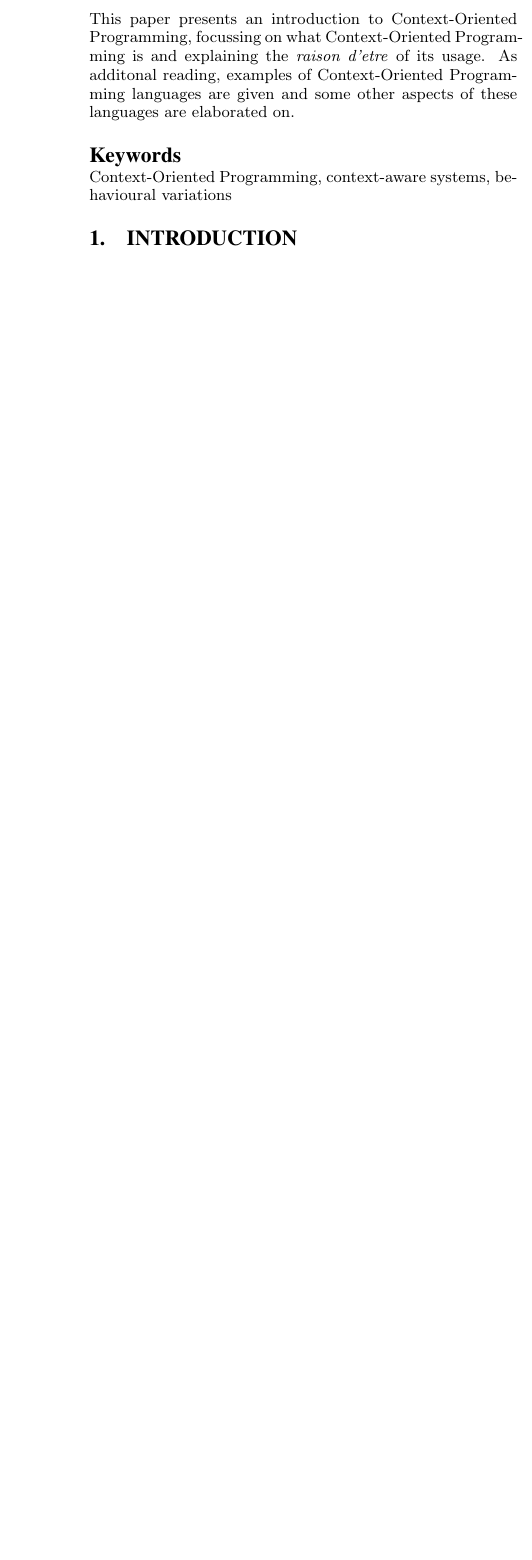
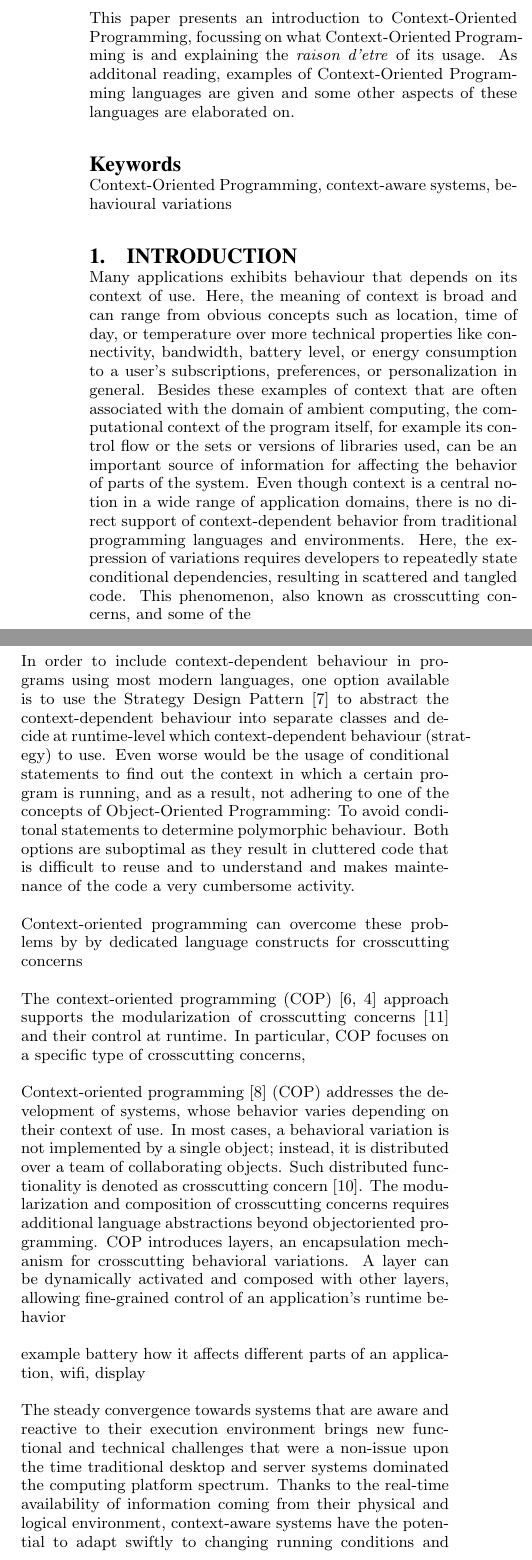
Before and after one commit to evowilliamson/academic-writing, a LaTeX paper (article/sigproc-sp.tex): part of one column of page 1 of 5 before the commit and two parts of the columns of page 1 of 5 after it, the two joined at a grey line, cut so that both start at the same text, the shorter picture padded with empty space. Compiled offline with pdfLaTeX.

Commit message:
introduction-fase1

```diff
--- a/article/sigproc-sp.tex
+++ b/article/sigproc-sp.tex
@@ -58,7 +66,75 @@ The last decade, use cases have emerged that emphasise the need to cater for dif
+programming language, like variables, classes, and functions constitute the constructs
+of many contemporary languages.
 
-This paper presents an introduction to Context-Oriented Programming, focussing on what Context-Oriented Programming is and explaining the \textit{raison d'etre} of its usage. As additonal reading, examples of Context-Oriented Programming languages are given and some other aspects of these languages are elaborated on.
+This paper presents an introduction to Context-Oriented Programming, focussing on
+what Context-Oriented Programming is and explaining the \textit{raison d'etre} of
+its usage. As additonal reading, examples of Context-Oriented Programming languages
+are given and some other aspects of these languages are elaborated on.
 \end{abstract}
 
 \keywords{Context-Oriented Programming, context-aware systems, behavioural variations}
 
 \section{Introduction}
+Many applications exhibits behaviour that depends on its
+context of use. Here, the meaning of context is broad and can range from obvious
+concepts such as location, time of day, or temperature over more technical
+properties like connectivity, bandwidth, battery level, or energy consumption to
+a user’s subscriptions, preferences, or personalization in general.
+Besides these examples of context that are often associated with the domain of
+ambient computing, the computational context of the program itself, for example
+its control flow or the sets or versions of libraries used, can be an important source
+of information for affecting the behavior of parts of the system.
+Even though context is a central notion in a wide range of application domains,
+there is no direct support of context-dependent behavior from traditional
+programming languages and environments. Here, the expression of variations
+requires developers to repeatedly state conditional dependencies, resulting in
+scattered and tangled code.
+This phenomenon, also known as crosscutting concerns, and some of the
+
+In order to include context-dependent behaviour in programs using most modern languages,
+one option available is to use the Strategy Design Pattern \cite{strategypattern}
+to abstract the context-dependent behaviour into separate classes and decide at
+runtime-level which context-dependent behaviour (strategy) to use. Even worse would
+be the usage of conditional statements to find out the context in which a certain program is
+running, and as a result, not adhering to one of the concepts of Object-Oriented Programming:
+To avoid conditonal statements to determine polymorphic behaviour. Both options are suboptimal
+as they result in cluttered code that is difficult to reuse and to understand and
+makes maintenance of the code a very cumbersome activity.
+
+
+
+
+Context-oriented programming can overcome these problems by
+by dedicated language constructs for crosscutting concerns
+
+The context-oriented programming (COP) [6, 4] approach
+supports the modularization of crosscutting concerns [11]
+and their control at runtime. In particular, COP focuses on
+a specific type of crosscutting concerns,
+
+Context-oriented programming [8] (COP) addresses the
+development of systems, whose behavior varies depending on
+their context of use. In most cases, a behavioral variation is
+not implemented by a single object; instead, it is distributed
+over a team of collaborating objects. Such distributed
+functionality is denoted as crosscutting concern [10]. The
+modularization and composition of crosscutting concerns
+requires additional language abstractions beyond objectoriented
+programming. COP introduces layers, an encapsulation
+mechanism for crosscutting behavioral variations. A
+layer can be dynamically activated and composed with other
+layers, allowing fine-grained control of an application’s runtime
+behavior
+
+example battery how it affects different parts of an application, wifi, display
+
+The steady convergence towards systems that are aware
+and reactive to their execution environment brings new functional
+and technical challenges that were a non-issue upon
+the time traditional desktop and server systems dominated
+the computing platform spectrum. Thanks to the real-time
+availability of information coming from their physical and
+logical environment, context-aware systems have the potential
+to adapt swiftly to changing running conditions and
+match user needs and expectations more tightly than traditional
+systems.
```
Also changed, not shown: article/sigproc.bib (+8 -2 lines), references.txt (+2 -0 lines), article/sigproc-sp.bbl, article/sigproc-sp.pdf, article/sigproc-sp.tex (35 more changed lines), 2 other files.
